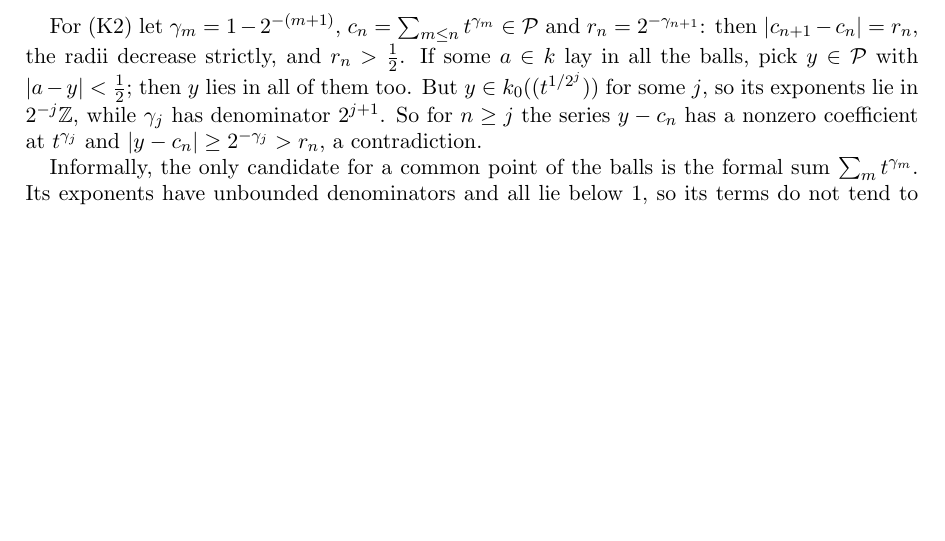
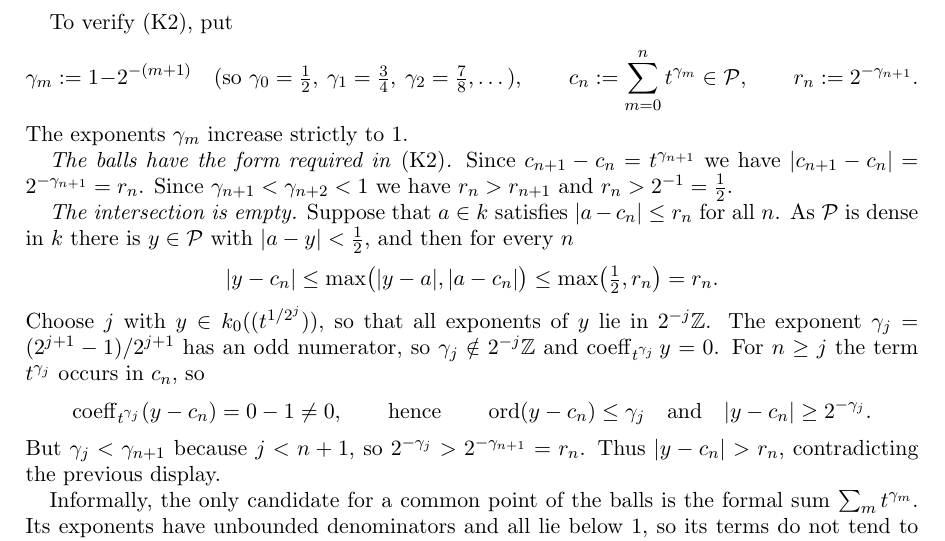
Before and after one commit to Deicyde/alternating-analytic-counterexample, a LaTeX problem sheet (paper/counterexample.tex): part of page 6 of 7, cut at the place of the change, the shorter picture padded with empty space. Compiled offline with pdfLaTeX.

Commit message:
paper: write out the verification of (K2) for the explicit field step by step

```diff
--- a/paper/counterexample.tex
+++ b/paper/counterexample.tex
@@ -295,11 +295,30 @@ be the field of \emph{$2$-power Puiseux series}. Here $\operatorname{ord}f$ is t
 Let $\kk$ be the completion of $\cP$ for this (ultrametric) absolute value. This is characteristic $2$ since
 $k_0\hookrightarrow\cP\hookrightarrow\kk$.
 
-For (K2) let $\gamma_m=1-2^{-(m+1)}$, $c_n=\sum_{m\le n}t^{\gamma_m}\in\cP$ and $r_n=2^{-\gamma_{n+1}}$: then $\abs{c_{n+1}-c_n}=r_n$, the
-radii decrease strictly, and $r_n>\tfrac12$. If some $a\in\kk$ lay in all the balls, pick $y\in\cP$ with $\abs{a-y}<\tfrac12$;
-then $y$ lies in all of them too. But $y\in k_0((t^{1/2^j}))$ for some $j$, so its exponents lie in $2^{-j}\Z$, while $\gamma_j$
-has denominator $2^{j+1}$. So for $n\ge j$ the series $y-c_n$ has a nonzero coefficient at $t^{\gamma_j}$ and
-$\abs{y-c_n}\ge2^{-\gamma_j}>r_n$, a contradiction.
+To verify (K2), put
+\[
+\gamma_m:=1-2^{-(m+1)}\quad(\text{so }\gamma_0=\tfrac12,\ \gamma_1=\tfrac34,\ \gamma_2=\tfrac78,\dots),\qquad
+c_n:=\sum_{m=0}^{n}t^{\gamma_m}\in\cP,\qquad r_n:=2^{-\gamma_{n+1}} .
+\]
+The exponents $\gamma_m$ increase strictly to $1$.
+
+\emph{The balls have the form required in \textup{(K2)}.} Since $c_{n+1}-c_n=t^{\gamma_{n+1}}$ we have
+$\abs{c_{n+1}-c_n}=2^{-\gamma_{n+1}}=r_n$. Since $\gamma_{n+1}<\gamma_{n+2}<1$ we have $r_n>r_{n+1}$ and $r_n>2^{-1}=\tfrac12$.
+
+\emph{The intersection is empty.} Suppose that $a\in\kk$ satisfies $\abs{a-c_n}\le r_n$ for all $n$. As $\cP$ is dense in $\kk$
+there is $y\in\cP$ with $\abs{a-y}<\tfrac12$, and then for every $n$
+\[
+\abs{y-c_n}\le\max\bigl(\abs{y-a},\abs{a-c_n}\bigr)\le\max\bigl(\tfrac12,r_n\bigr)=r_n .
+\]
+Choose $j$ with $y\in k_0((t^{1/2^j}))$, so that all exponents of $y$ lie in $2^{-j}\Z$. The exponent
+$\gamma_j=(2^{j+1}-1)/2^{j+1}$ has an odd numerator, so $\gamma_j\notin2^{-j}\Z$ and $\coeff_{t^{\gamma_j}}y=0$. For $n\ge j$ the
+term $t^{\gamma_j}$ occurs in $c_n$, so
+\[
+\coeff_{t^{\gamma_j}}(y-c_n)=0-1\ne0,\qquad\text{hence}\qquad \operatorname{ord}(y-c_n)\le\gamma_j
+\quad\text{and}\quad \abs{y-c_n}\ge2^{-\gamma_j}.
+\]
+But $\gamma_j<\gamma_{n+1}$ because $j<n+1$, so $2^{-\gamma_j}>2^{-\gamma_{n+1}}=r_n$. Thus $\abs{y-c_n}>r_n$, contradicting the previous
+display.
 
 Informally, the only candidate for a common point of the balls is the formal sum $\sum_mt^{\gamma_m}$. Its exponents have
 unbounded denominators and all lie below $1$, so its terms do not tend to $0$ and the partial sums $c_n$ are not a
```
Also changed, not shown: paper/counterexample.pdf.
